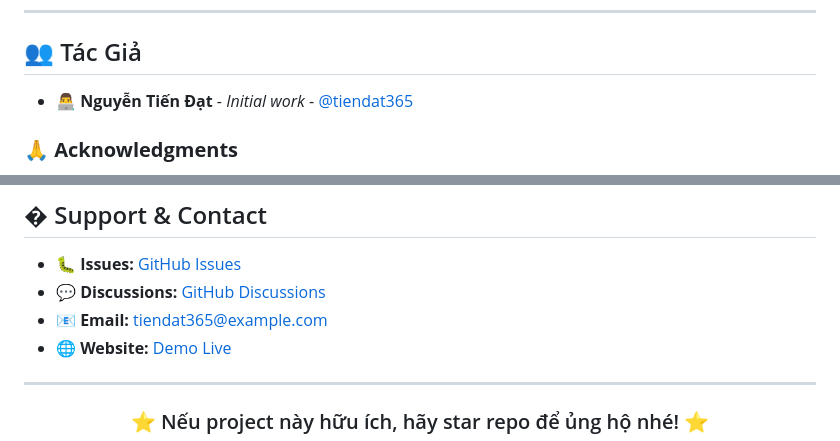
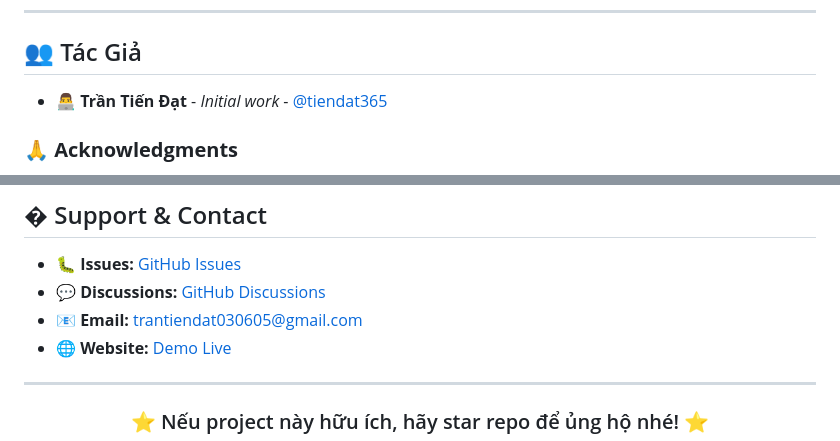
Before and after one commit to tiendat365/flexsearch, a Markdown page: README.md, 2 parts joined by grey strips. GitHub-like rendering.

```diff
--- a/README.md
+++ b/README.md
@@ -445,7 +445,7 @@ Dự án này được phân phối dưới **MIT License**. Xem file `LICENSE`
 
 ## 👥 Tác Giả
 
-- **👨‍💻 Nguyễn Tiến Đạt** - *Initial work* - [@tiendat365](https://github.com/tiendat365)
+- **👨‍💻 Trần Tiến Đạt** - *Initial work* - [@tiendat365](https://github.com/tiendat365)
 
 ### 🙏 **Acknowledgments**
 
@@ -460,7 +460,7 @@ Dự án này được phân phối dưới **MIT License**. Xem file `LICENSE`
 
 - 🐛 **Issues:** [GitHub Issues](https://github.com/tiendat365/flexsearch/issues)
 - 💬 **Discussions:** [GitHub Discussions](https://github.com/tiendat365/flexsearch/discussions)
-- 📧 **Email:** tiendat365@example.com
+- 📧 **Email:** trantiendat030605@gmail.com
 - 🌐 **Website:** [Demo Live](https://flexsearch-demo.herokuapp.com)
 
 ---
```
